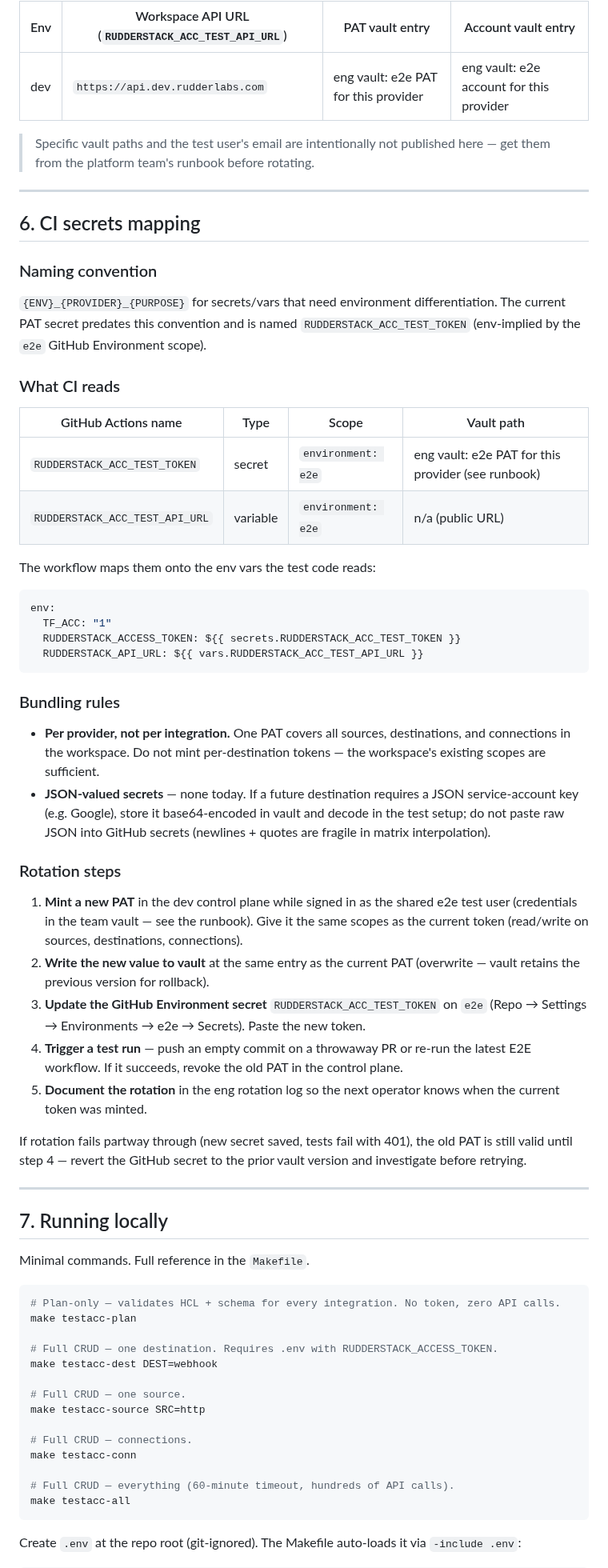
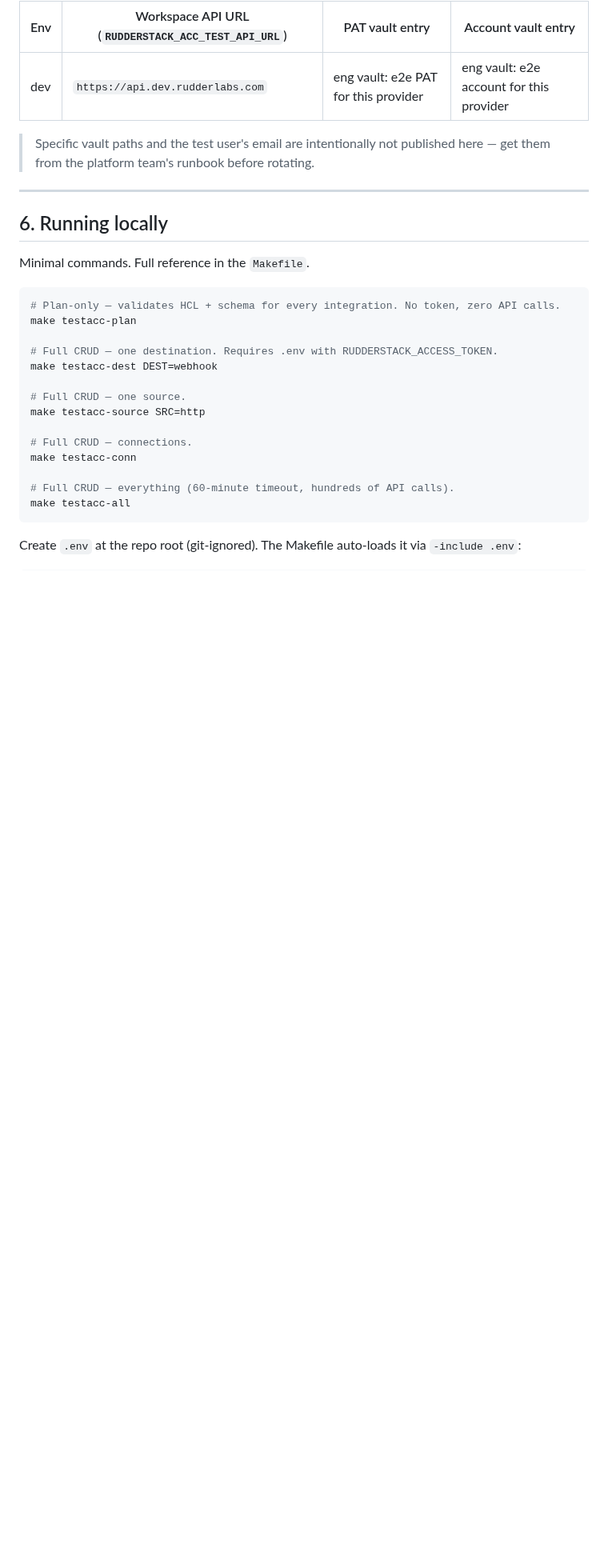
Before and after one commit to rudderlabs/terraform-provider-rudderstack, a Markdown page: E2E_TESTING.md, the part around one of its changes. Shown at 80% size. GitHub-like rendering; blank space fills up the shorter version.

Commit message:
docs(e2e): drop CI secrets mapping section; fix vault path callout
- Removed §6 (CI secrets mapping). The naming-convention / bundling /
  rotation steps duplicated what §5 already covers and added little
  operational value beyond what's in the workflow file itself.
- Inlined the rotation pointer into the §7 troubleshooting row that
  previously referenced "see §6".
- §5(a) now names the eng vault path
  (integrations_team/e2e_test/terraform-provider/rudderstack-account)
  for the PAT entry directly, since this is the canonical lookup
  operators need.
Scanned-by: gitleaks 8.30.0

````diff
--- a/E2E_TESTING.md
+++ b/E2E_TESTING.md
@@ -113,46 +113,7 @@ Two-credential model:
 
 ---
 
-## 6. CI secrets mapping
-
-### Naming convention
-
-`{ENV}_{PROVIDER}_{PURPOSE}` for secrets/vars that need environment differentiation. The current PAT secret predates this convention and is named `RUDDERSTACK_ACC_TEST_TOKEN` (env-implied by the `e2e` GitHub Environment scope).
-
-### What CI reads
-
-| GitHub Actions name | Type | Scope | Vault path |
-|---|---|---|---|
-| `RUDDERSTACK_ACC_TEST_TOKEN` | secret | `environment: e2e` | eng vault: e2e PAT for this provider (see runbook) |
-| `RUDDERSTACK_ACC_TEST_API_URL` | variable | `environment: e2e` | n/a (public URL) |
-
-The workflow maps them onto the env vars the test code reads:
-
-```yaml
-env:
-  TF_ACC: "1"
-  RUDDERSTACK_ACCESS_TOKEN: ${{ secrets.RUDDERSTACK_ACC_TEST_TOKEN }}
-  RUDDERSTACK_API_URL: ${{ vars.RUDDERSTACK_ACC_TEST_API_URL }}
-```
-
-### Bundling rules
-
-- **Per provider, not per integration.** One PAT covers all sources, destinations, and connections in the workspace. Do not mint per-destination tokens — the workspace's existing scopes are sufficient.
-- **JSON-valued secrets** — none today. If a future destination requires a JSON service-account key (e.g. Google), store it base64-encoded in vault and decode in the test setup; do not paste raw JSON into GitHub secrets (newlines + quotes are fragile in matrix interpolation).
-
-### Rotation steps
-
-1. **Mint a new PAT** in the dev control plane while signed in as the shared e2e test user (credentials in the team vault — see the runbook). Give it the same scopes as the current token (read/write on sources, destinations, connections).
-2. **Write the new value to vault** at the same entry as the current PAT (overwrite — vault retains the previous version for rollback).
-3. **Update the GitHub Environment secret** `RUDDERSTACK_ACC_TEST_TOKEN` on `e2e` (Repo → Settings → Environments → e2e → Secrets). Paste the new token.
-4. **Trigger a test run** — push an empty commit on a throwaway PR or re-run the latest E2E workflow. If it succeeds, revoke the old PAT in the control plane.
-5. **Document the rotation** in the eng rotation log so the next operator knows when the current token was minted.
-
-If rotation fails partway through (new secret saved, tests fail with 401), the old PAT is still valid until step 4 — revert the GitHub secret to the prior vault version and investigate before retrying.
-
----
-
-## 7. Running locally
+## 6. Running locally
 
 Minimal commands. Full reference in the `Makefile`.
 
````
Also changed, not shown: other parts of E2E_TESTING.md (+6 -6 lines).
